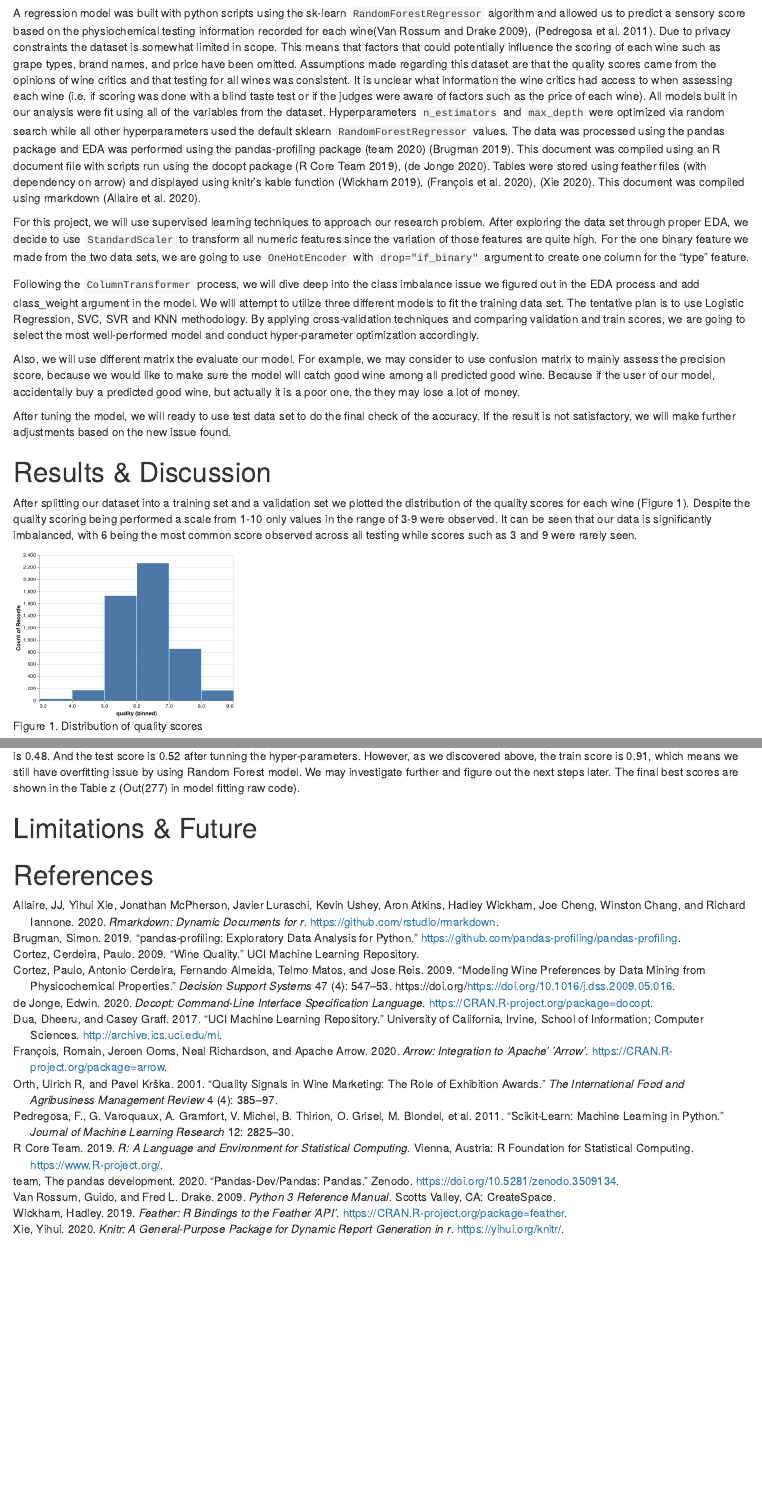
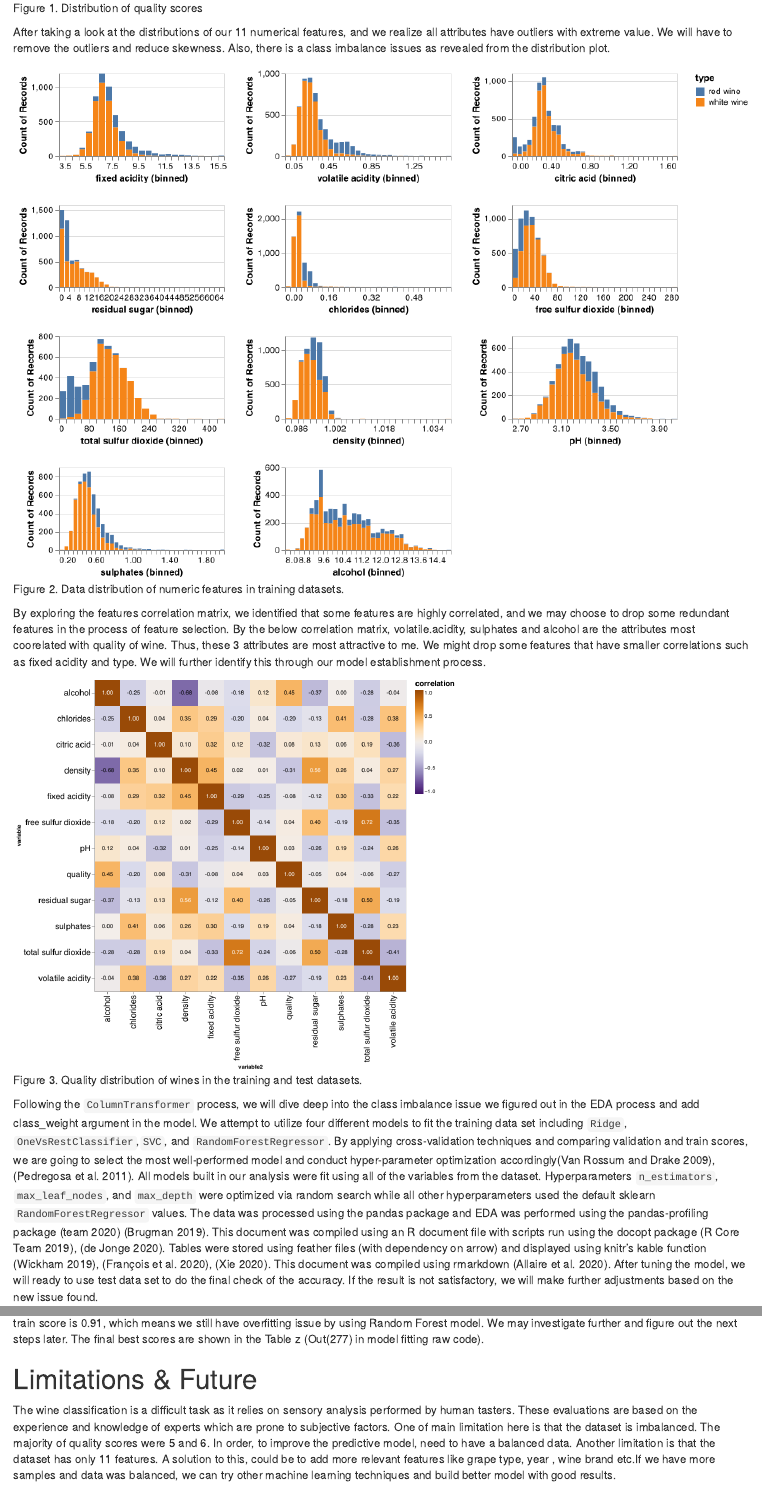
Before and after one commit to UBC-MDS/DSCI_522_Group19, an R Markdown document (doc/Wine_Quality_Score_Preidctor_report.Rmd): the page in a window 1100 px wide, from 1170 px down before the commit and from 1530 px down after it, and a second part further down, joined at a grey line. Rendered offline with R 4.5, knitr and Pandoc, with nearby package versions.

Commit message:
add sctipts on final report

````diff
--- a/doc/Wine_Quality_Score_Preidctor_report.Rmd
+++ b/doc/Wine_Quality_Score_Preidctor_report.Rmd
@@ -37,31 +37,22 @@ To answer the predictive question posed above, we plan to build a predictive cla
 
 ## Analysis
 
-A regression model was built with python scripts using the sk-learn `RandomForestRegressor` algorithm and allowed us to predict a sensory score based on the physiochemical testing information recorded for each wine[@Python], [@scikit-learn]. Due to privacy constraints the dataset is somewhat limited in scope. This means that factors that could potentially influence the scoring of each wine such as grape types, brand names, and price have been omitted. Assumptions made regarding this dataset are that the quality scores came from the opinions of wine critics and that testing for all wines was consistent. It is unclear what information the wine critics had access to when assessing each wine (i.e. if scoring was done with a blind taste test or if the judges were aware of factors such as the price of each wine). All models built in our analysis were fit using all of the variables from the dataset. Hyperparameters `n_estimators` and `max_depth` were optimized via random search while all other hyperparameters used the default sklearn `RandomForestRegressor` values. The data was processed using the pandas package and EDA was performed using the pandas-profiling package [@reback2020pandas] [@pandasprofiling2019]. This document was compiled using an R document file with scripts run using the docopt package [@R], [@docopt]. Tables were stored using feather files (with dependency on arrow) and displayed using knitr's kable function [@feather], [@arrow], [@knitr]. This document was compiled using rmarkdown [@rmarkdown].
-
-For this project, we will use supervised learning techniques to approach our research problem. After exploring the data set through proper EDA, we decide to use `StandardScaler` to transform all numeric features since the variation of those features are quite high. For the one binary feature we made from the two data sets, we are going to use `OneHotEncoder` with `drop="if_binary"` argument to create one column for the "type" feature.
-
-Following the `ColumnTransformer` process, we will dive deep into the class imbalance issue we figured out in the EDA process and add class_weight argument in the model. We will attempt to utilize three different models to fit the training data set. The tentative plan is to use Logistic Regression, SVC, SVR and KNN methodology. By applying cross-validation techniques and comparing validation and train scores, we are going to select the most well-performed model and conduct hyper-parameter optimization accordingly.
-
-Also, we will use different matrix the evaluate our model. For example, we may consider to use confusion matrix to mainly assess the precision score, because we would like to make sure the model will catch good wine among all predicted good wine. Because if the user of our model, accidentally buy a predicted good wine, but actually it is a poor one, the they may lose a lot of money.
-
-After tuning the model, we will ready to use test data set to do the final check of the accuracy. If the result is not satisfactory, we will make further adjustments based on the new issue found.
-
-# Results & Discussion
-
-After splitting our dataset into a training set and a validation set we plotted the distribution of the quality scores for each wine (Figure 1). Despite the quality scoring being performed a scale from 1-10 only values in the range of 3-9 were observed. It can be seen that our data is significantly imbalanced, with 6 being the most common score observed across all testing while scores such as 3 and 9 were rarely seen.
+As the first step towards building the model to answer the predictive question posed above we split the data into train and test data set at 80% and 20% level. We perform our exploratory data analysis on the training data frame. Firstly we plotted the distribution of the quality scores for each wine (Figure 1). Despite the quality scoring being performed a scale from 1-10 only values in the range of 3-9 were observed. It can be seen that our data is significantly imbalanced, with 6 being the most common score observed across all testing while scores such as 3 and 9 were rarely seen.
 
 ```{r fig_1, echo=FALSE, fig.cap="Figure 1. Distribution of quality scores", out.width = '30%'}
 knitr::include_graphics("../results/quality_dist.png")
 ```
 
+After taking a look at the distributions of our 11 numerical features, and we realize all attributes have outliers with extreme value. We will have to remove the outliers and reduce skewness. Also, there is a class imbalance issues as revealed from the distribution plot.
+
 ```{r fig_2, echo=FALSE, fig.cap="Figure 2. Data distribution of numeric features in training datasets.", out.width = '100%'}
 knitr::include_graphics("../results/repeat_plots.png")
 ```
+
+By exploring the features correlation matrix, we identified that some features are highly correlated, and we may choose to drop some redundant features in the process of feature selection. By the below correlation matrix, volatile.acidity, sulphates and alcohol are the attributes most coorelated with quality of wine. Thus, these 3 attributes are most attractive to me. We might drop some features that have smaller correlations such as fixed acidity and type. We will further identify this through our model establishment process.
 
 ```{r fig_3, echo=FALSE, fig.cap="Figure 3. Quality distribution of wines in the training and test datasets.", out.width = '60%'}
 knitr::include_graphics("../results/cor_plot.png")
 ```
 
-```{r table_1, echo=FALSE, out.width = '60%'}
-```
+Following the `ColumnTransformer` process, we will dive deep into the class imbalance issue we figured out in the EDA process and add class_weight argument in the model. We attempt to utilize four different models to fit the training data set including `Ridge`, `OneVsRestClassifier`,`SVC`, and `RandomForestRegressor`. By applying cross-validation techniques and comparing validation and train scores, we are going to select the most well-performed model and conduct hyper-parameter optimization accordingly[@Python], [@scikit-learn]. All models built in our analysis were fit using all of the variables from the dataset. Hyperparameters `n_estimators`, `max_leaf_nodes`, and `max_depth` were optimized via random search while all other hyperparameters used the default sklearn `RandomForestRegressor` values. The data was processed using the pandas package and EDA was performed using the pandas-profiling package [@reback2020pandas] [@pandasprofiling2019]. This document was compiled using an R document file with scripts run using the docopt package [@R], [@docopt]. Tables were stored using feather files (with dependency on arrow) and displayed using knitr's kable function [@feather], [@arrow], [@knitr]. This document was compiled using rmarkdown [@rmarkdown]. After tuning the model, we will ready to use test data set to do the final check of the accuracy. If the result is not satisfactory, we will make further adjustments based on the new issue found.
@@ -71,6 +66,12 @@ By assessing the numbers in the table, we discovered that Random Forest returned
+```{r table_1, echo=FALSE, out.width = '60%'}
+```
+
+We applied Recursive Features Elimination (RFE) for preliminary feature selections, and limit the number of features as 10 in order to make the model more efficient. By using the algorithm, we chose to drop "type" and "fixed acidity" features. Because by dropping those two features, even though we did not get better scores, we are able to achieve the same scores with lesser features. It is great because it will simplify our model and save cost for future data collection. The result of the updated scores is shown in the Table y (Out(259) in model fitting raw code).
+
 ```{r table_2, echo=FALSE, out.width = '60%'}
 
 ```
-We applied Recursive Features Elimination (RFE) for preliminary feature selections, and limit the number of features as 10 in order to make the model more efficient. By using the algorithm, we chose to drop "type" and "fixed acidity" features. Because by dropping those two features, even though we did not get better scores, we are able to achieve the same scores with lesser features. It is great because it will simplify our model and save cost for future data collection. The result of the updated scores is shown in the Table y (Out(259) in model fitting raw code).
+
+Finally, we conduct hyper-parameter optimization because we recognized that Random Forest method encountered severe overfitting issue. We employed random search to look for some key hyper-parameters, such as max_depth, max_leaf_nodes, and n_estimators. The best hyper-parameter value we got from the algorithm are \['max_depth': 344, \['max_leaf_nodes': 851, 'n_estimators': 258\]. And the best validation score we got is 0.48. And the test score is 0.52 after tunning the hyper-parameters. However, as we discovered above, the train score is 0.91, which means we still have overfitting issue by using Random Forest model. We may investigate further and figure out the next steps later. The final best scores are shown in the Table z (Out(277) in model fitting raw code).
 
 ```{r table_3, echo=FALSE, out.width = '60%'}
@@ -80,12 +78,7 @@ Finally, we conduct hyper-parameter optimization because we recognized that Rand
-```{r fig_4, echo=FALSE, fig.cap="Figure 2. Bar chart showing the target weights of different features of our RandomForestRegressor model.", out.width = '40%'}
-```
-
-```{r table_4, echo=FALSE, out.width = '60%'}
-```
-
-```{r table_5, echo=FALSE, out.width = '60%'}
 ```
 
 # Limitations & Future
 
+The wine classification is a difficult task as it relies on sensory analysis performed by human tasters. These evaluations are based on the experience and knowledge of experts which are prone to subjective factors. One of main limitation here is that the dataset is imbalanced. The majority of quality scores were 5 and 6. In order, to improve the predictive model, need to have a balanced data. Another limitation is that the dataset has only 11 features. A solution to this, could be to add more relevant features like grape type, year , wine brand etc.If we have more samples and data was balanced, we can try other machine learning techniques and build better model with good results.
+
 # References
````
Also changed, not shown: doc/Bivariate Analysis.PNG (deleted), doc/Wine_Quality_Score_Preidctor_report.html, doc/Wine_Quality_Score_Preidctor_report.Rmd (17 more changed lines).
